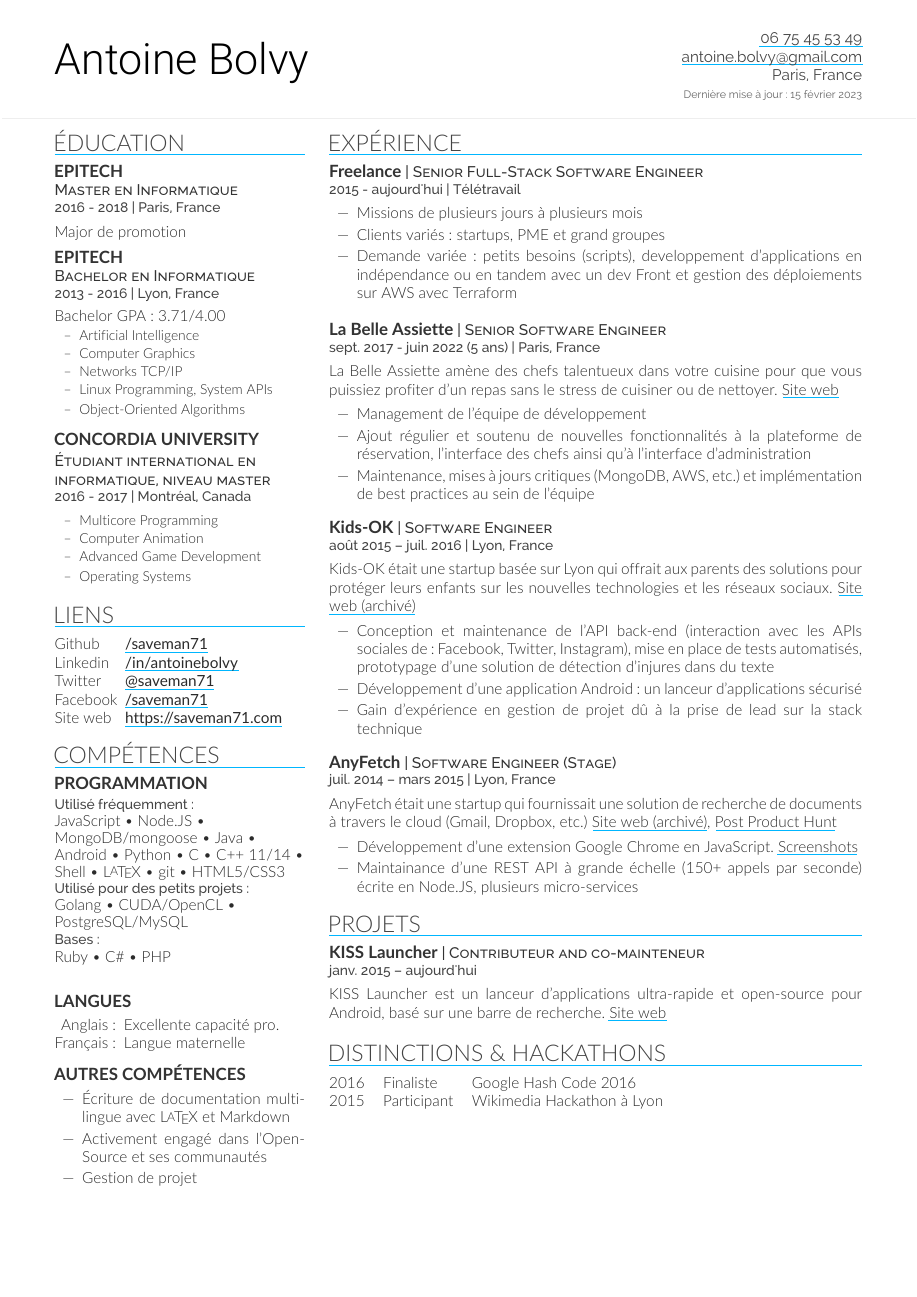
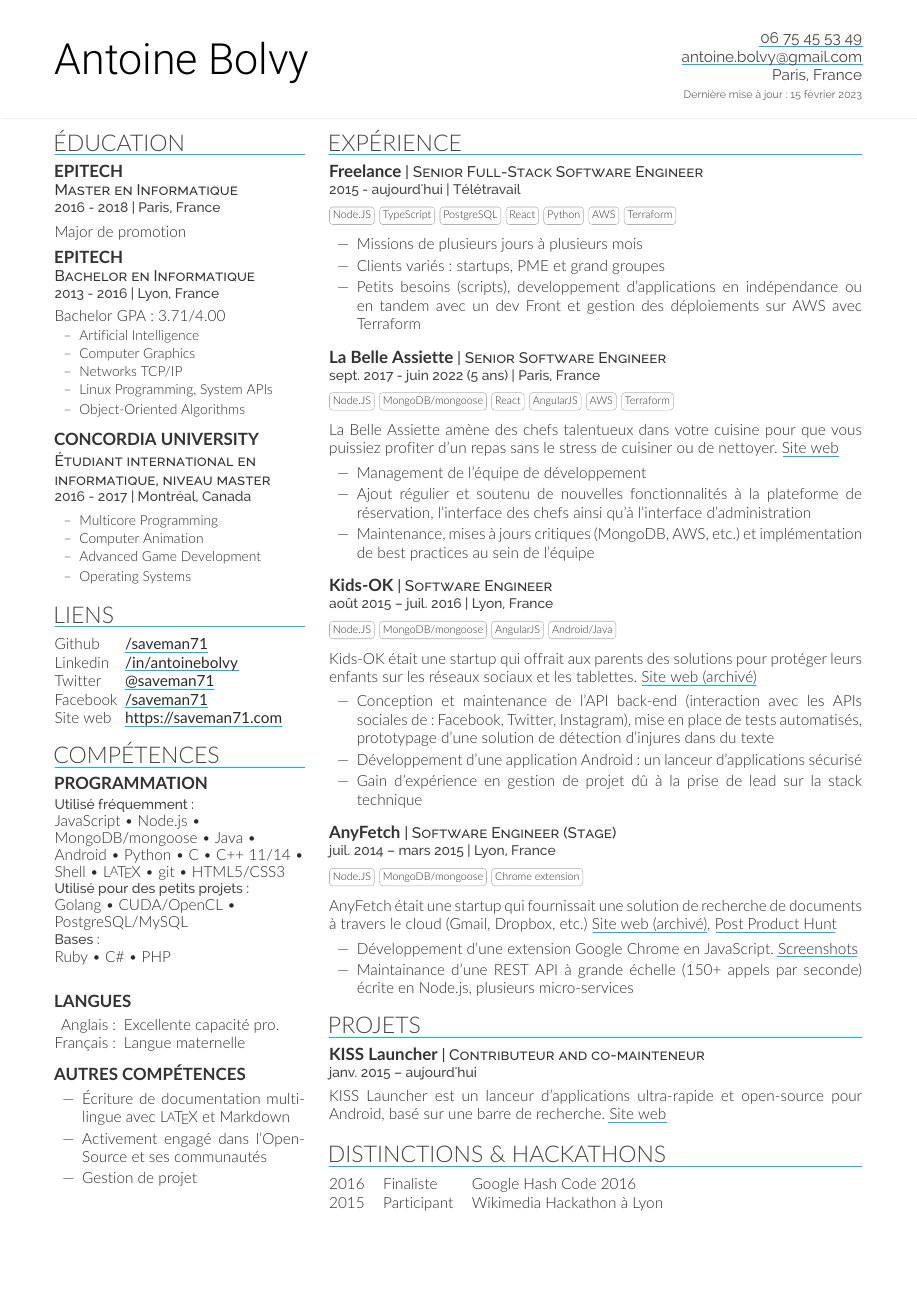
Before and after one commit to saveman71/resume, a LaTeX CV (resume-fr.tex, which reads resume-openfont.cls): the whole page. Compiled offline with XeLaTeX; a missing font is replaced by an installed copy or a similar font.

Commit message:
Add tech badges + Node.js typo

```diff
--- a/resume-fr.tex
+++ b/resume-fr.tex
@@ -99,7 +99,7 @@ Site web & \href{https://saveman71.com}{\bf {\NoAutoSpacing https://saveman71.co
 \subsection{Programmation}
 \vspace{2pt}
 \smallheading{Utilisé fréquemment:}
-JavaScript \textbullet{} Node.JS \textbullet{} MongoDB/mongoose \textbullet{} Java \textbullet{} Android \textbullet{} Python \textbullet{} C \textbullet{} C++ 11/14 \textbullet{} Shell \textbullet{} \altpdftext{\MyLaTeX}{LaTeX} \textbullet{} git \textbullet{} HTML5/CSS3\\
+JavaScript \textbullet{} Node.js \textbullet{} MongoDB/mongoose \textbullet{} Java \textbullet{} Android \textbullet{} Python \textbullet{} C \textbullet{} C++ 11/14 \textbullet{} Shell \textbullet{} \altpdftext{\MyLaTeX}{LaTeX} \textbullet{} git \textbullet{} HTML5/CSS3\\
 \smallheading{Utilisé pour des petits projets:}
 Golang \textbullet{} CUDA/OpenCL \textbullet{} PostgreSQL/MySQL\\
 \smallheading{Bases:}
@@ -142,17 +142,19 @@ Français: &Langue maternelle
 \runsubsection{Freelance}%
 \descript{Senior Full-Stack Software Engineer}%
 \location{2015 - aujourd'hui | Télétravail}
-\vspace{\topsep}
+\badge{Node.JS}\badge{TypeScript}\badge{PostgreSQL}\badge{React}\badge{Python}\badge{AWS}\badge{Terraform}\\
+\vspace{0.5\topsep}
 \begin{tightemize}
 \item Missions de plusieurs jours à plusieurs mois
 \item Clients variés: startups, PME et grand groupes
-\item Demande variée: petits besoins (scripts), developpement d'applications en indépendance ou en tandem avec un dev Front et gestion des déploiements sur AWS avec Terraform
+\item Petits besoins (scripts), developpement d'applications en indépendance ou en tandem avec un dev Front et gestion des déploiements sur AWS avec Terraform
 \end{tightemize}
 \sectionsep
 
 \runsubsection{La Belle Assiette}%
 \descript{Senior Software Engineer}%
 \location{sept. 2017 - juin 2022 (5 ans) | Paris, France}
+\badge{Node.JS}\badge{MongoDB/mongoose}\badge{React}\badge{AngularJS}\badge{AWS}\badge{Terraform}\\
 La Belle Assiette amène des chefs talentueux dans votre cuisine pour que vous puissiez profiter d'un repas sans le stress de cuisiner ou de nettoyer. \href{https://labelleassiette.fr}{Site web}
 \vspace{\topsep}
 \begin{tightemize}
@@ -165,7 +167,8 @@ La Belle Assiette amène des chefs talentueux dans votre cuisine pour que vous p
 \runsubsection{Kids-OK}%
 \descript{Software Engineer}%
 \location{août 2015 – juil. 2016 | Lyon, France}
-Kids-OK était une startup basée sur Lyon qui offrait aux parents des solutions pour protéger leurs enfants sur les nouvelles technologies et les réseaux sociaux. \href{https://i.imgur.com/ZAXWuZN.png}{Site web (archivé)}
+\badge{Node.JS}\badge{MongoDB/mongoose}\badge{AngularJS}\badge{Android/Java}\\
+Kids-OK était une startup qui offrait aux parents des solutions pour protéger leurs enfants sur les réseaux sociaux et les tablettes. \href{https://i.imgur.com/ZAXWuZN.png}{Site web (archivé)}
 \vspace{\topsep}
 \begin{tightemize}
 \item Conception et maintenance de l'API back-end (interaction avec les APIs sociales de : Facebook, Twitter, Instagram), mise en place de tests automatisés, prototypage d'une solution de détection d'injures dans du texte
@@ -177,11 +180,12 @@ Kids-OK était une startup basée sur Lyon qui offrait aux parents des solutions
 \runsubsection{AnyFetch}%
 \descript{Software Engineer (Stage)}%
 \location{juil. 2014 – mars 2015 | Lyon, France}
+\badge{Node.JS}\badge{MongoDB/mongoose}\badge{Chrome extension}\\
 AnyFetch était une startup qui fournissait une solution de recherche de documents à travers le cloud (Gmail, Dropbox, etc.) \href{https://i.imgur.com/B3MMD6Y.png}{Site web (archivé)}, \href{https://www.producthunt.com/posts/anyfetch}{Post Product Hunt}
 \vspace{\topsep}
 \begin{tightemize}
 \item Développement d'une extension Google Chrome en JavaScript. \href{https://i.imgur.com/yql5v1z.png}{Screenshots}
-\item Maintainance d'une REST API à grande échelle (150+ appels par seconde) écrite en Node.JS, plusieurs micro-services
+\item Maintainance d'une REST API à grande échelle (150+ appels par seconde) écrite en Node.js, plusieurs micro-services
 \end{tightemize}
 
 %%%%%%%%%%%%%%%%%%%%%%%%%%%%%%%%%%%%%%
--- a/resume-openfont.cls
+++ b/resume-openfont.cls
@@ -201,3 +201,21 @@ T\kern-.12em\lower.2ex\hbox{\small E}\kern-.05emX}}
   \parsep0pt
 }
 {\normalsize\end{itemize}}
+
+\definecolor{labels}{HTML}{aaaaaa}
+% Language tags
+\newtcbox{\badge}[1][red]{
+  grow to right by=-3pt,
+  enlarge bottom by=8pt,
+  on line,
+  arc=2pt,
+  colback=white,
+  colframe=labels,
+  fontupper=\scriptsize\strut,
+  boxrule=0.4pt,
+  boxsep=0pt,
+  left=2pt,
+  right=2pt,
+  top=2pt,
+  bottom=1pt
+}
```
Also changed, not shown: resume.tex (+2 -2 lines), antoine-bolvy-resume-fr.pdf, antoine-bolvy-resume.pdf, preview.png.
